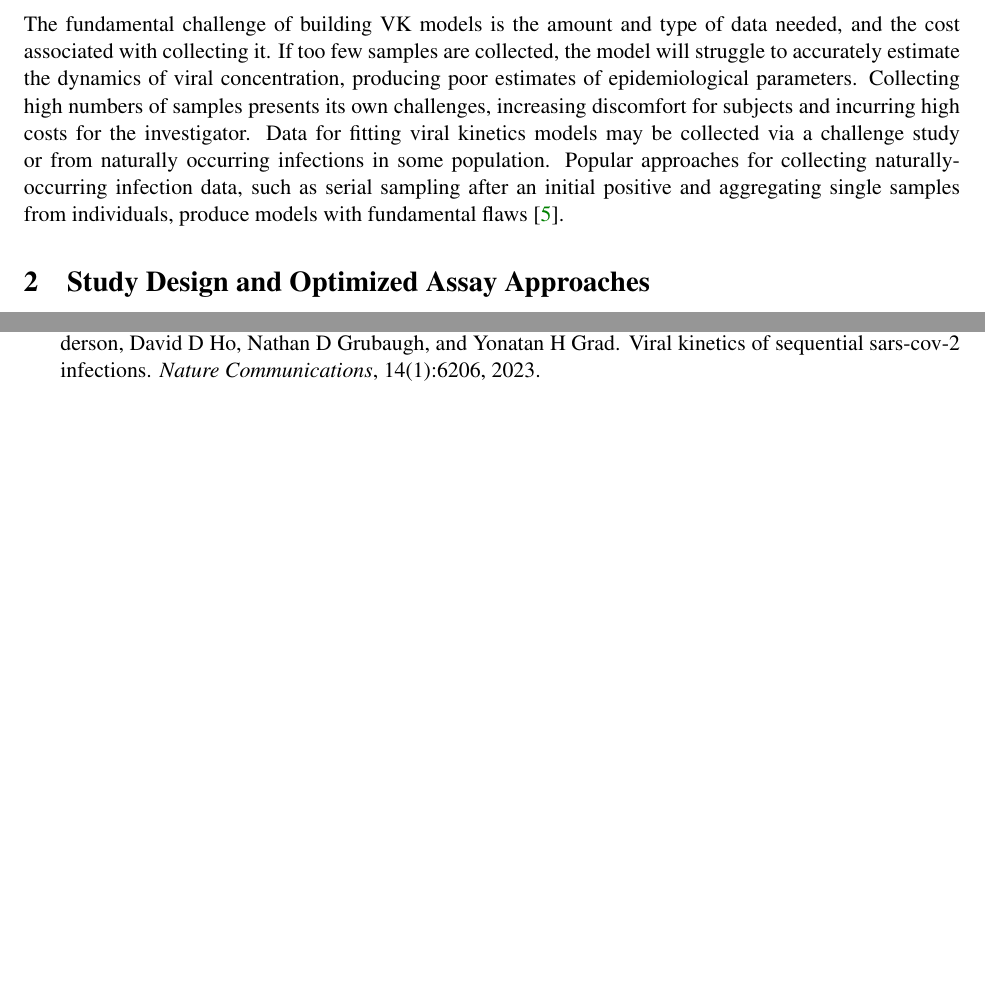
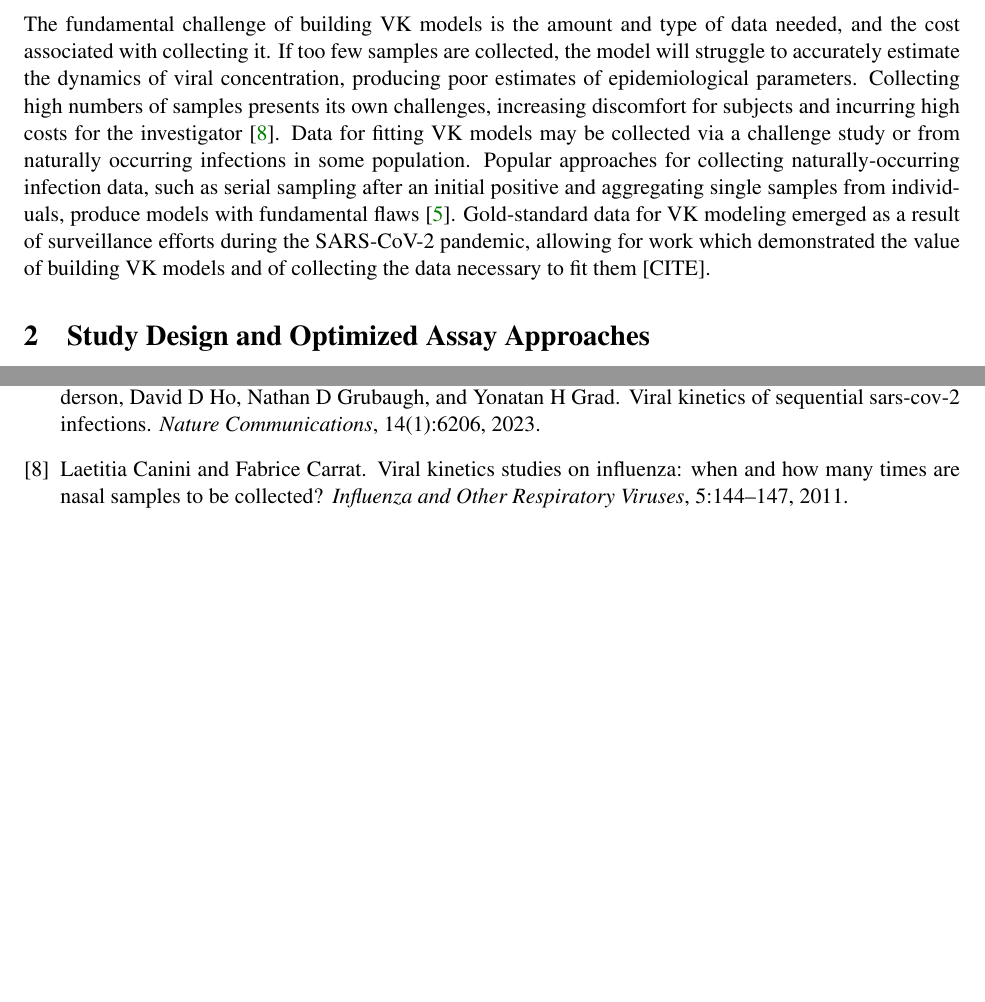
Before and after one commit to Violet-Ross/vk-modeling, a LaTeX paper (paper/texplate.tex): two parts of pages 1 and 6 of 6, joined at a grey line, cut so that both start at the same text, the shorter picture padded with empty space. Compiled offline with pdfLaTeX.

Commit message:
more intro

```diff
--- a/paper/texplate.tex
+++ b/paper/texplate.tex
@@ -62,9 +62,11 @@ There are two main categories of VK models: mechanistic and phenomonological.
 
 The fundamental challenge of building VK models is the amount and type of data needed, and the cost associated with collecting it.
 If too few samples are collected, the model will struggle to accurately estimate the dynamics of viral concentration, producing poor estimates of epidemiological parameters.
-Collecting high numbers of samples presents its own challenges, increasing discomfort for subjects and incurring high costs for the investigator.
-Data for fitting viral kinetics models may be collected via a challenge study or from naturally occurring infections in some population.
+Collecting high numbers of samples presents its own challenges, increasing discomfort for subjects and incurring high costs for the investigator \cite{canini2011viral}.
+Data for fitting VK models may be collected via a challenge study or from naturally occurring infections in some population.
 Popular approaches for collecting naturally-occurring infection data, such as serial sampling after an initial positive and aggregating single samples from individuals, produce models with fundamental flaws \cite{russell2024combined}.
+Gold-standard data for VK modeling emerged as a result of surveillance efforts during the SARS-CoV-2 pandemic, allowing for work which demonstrated the value of building VK models and of collecting the data necessary to fit them [CITE].
+
 
 \section{Study Design and Optimized Assay Approaches}
 \include{study-design.tex}
```
Also changed, not shown: paper/refs.bib (+9 -0 lines), paper/texplate.bbl, paper/texplate.pdf, 5 other files.
